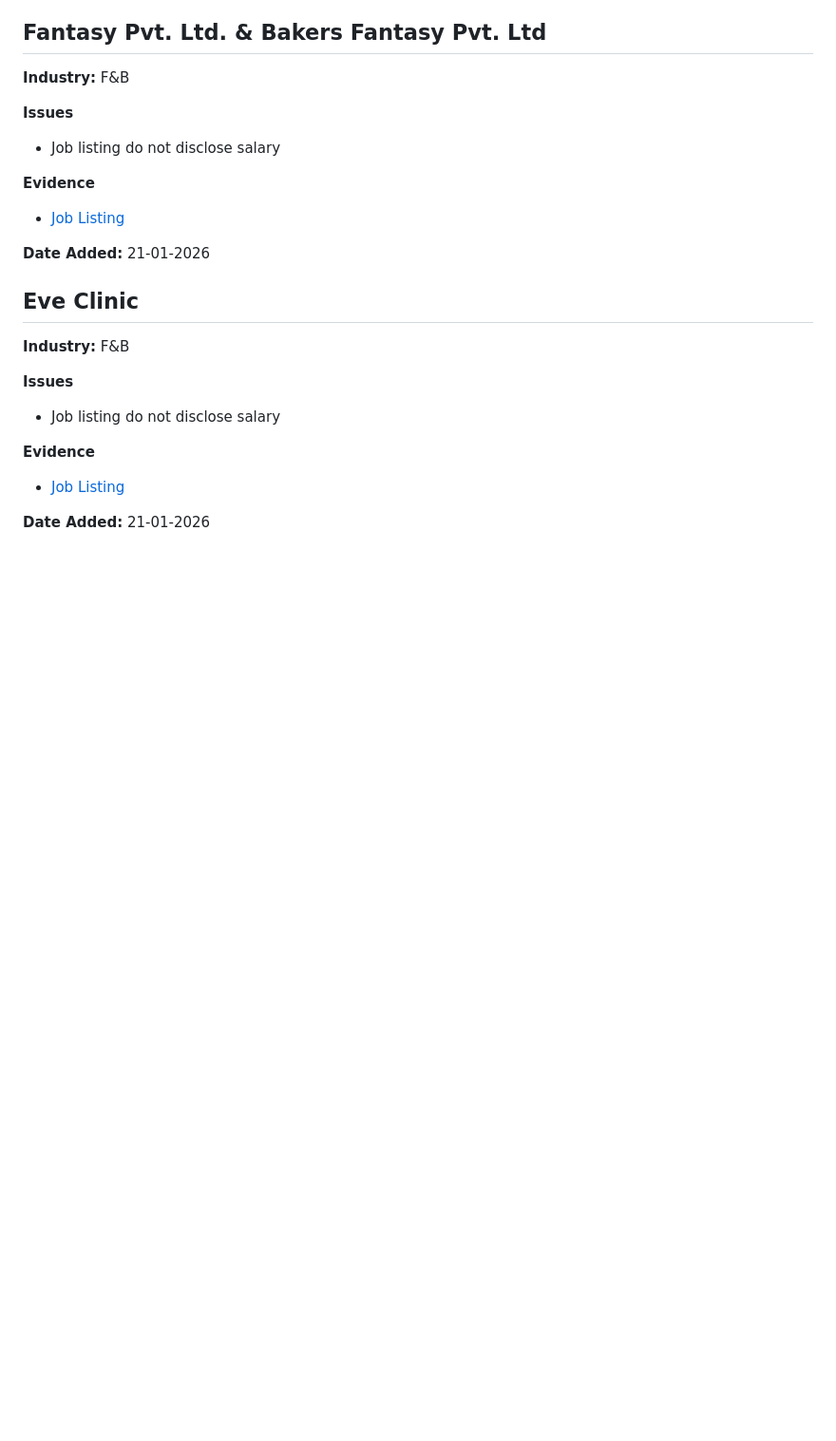
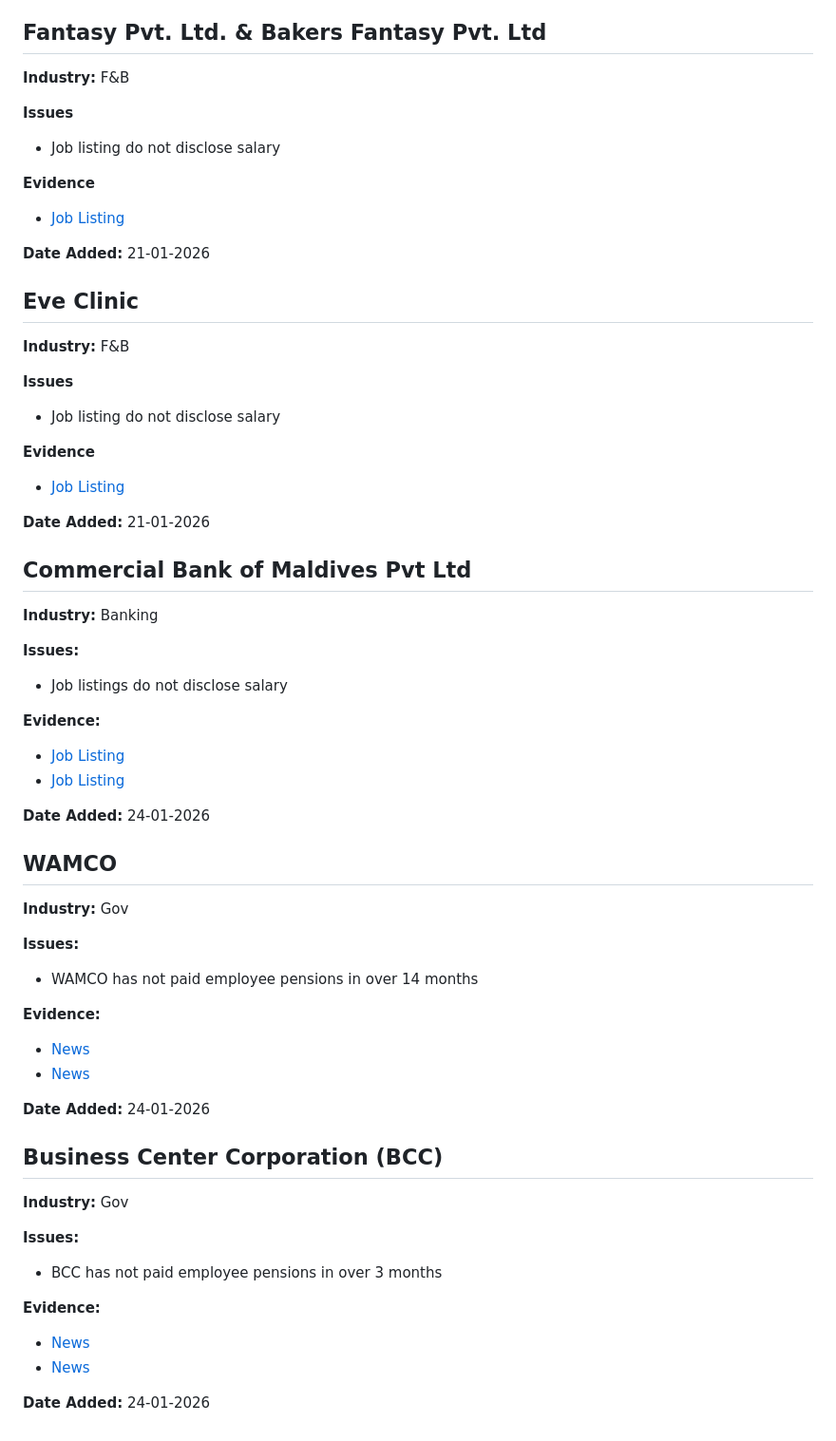
Before and after one commit to MvDevsUnion/Good-and-Naughty, a Markdown page: companies.md, the part around the change. Shown at 95% size. GitHub-like rendering; blank space fills up the shorter version.

Commit message:
Add new companies and issues to companies.md

```diff
--- a/companies.md
+++ b/companies.md
@@ -438,3 +438,42 @@
 - [Job Listing](https://ibay.com.mv/looking-for-occupational-therapists-physiotherapists-psychologists-o6451922.html?ref=latest)
 
 **Date Added:** 21-01-2026
+
+## Commercial Bank of Maldives Pvt Ltd
+
+**Industry:** Banking
+
+**Issues:**
+- Job listings do not disclose salary
+
+**Evidence:**
+- [Job Listing](https://jobcenter.mv/en/jobs/executive-officer-business-analystproject-coordinator)
+- [Job Listing](https://jobcenter.mv/en/jobs/executive-officer-information-security)
+
+**Date Added:** 24-01-2026
+
+## WAMCO
+
+**Industry:** Gov
+
+**Issues:**
+- WAMCO has not paid employee pensions in over 14 months
+
+**Evidence:**
+- [News](https://en.sun.mv/102341)
+- [News](https://adhadhu.com/article/77348)
+
+**Date Added:** 24-01-2026
+
+## Business Center Corporation (BCC)
+
+**Industry:** Gov
+
+**Issues:**
+- BCC  has not paid employee pensions in over 3 months
+
+**Evidence:**
+- [News](https://en.sun.mv/102341)
+- [News](https://adhadhu.com/article/77348)
+
+**Date Added:** 24-01-2026
```
